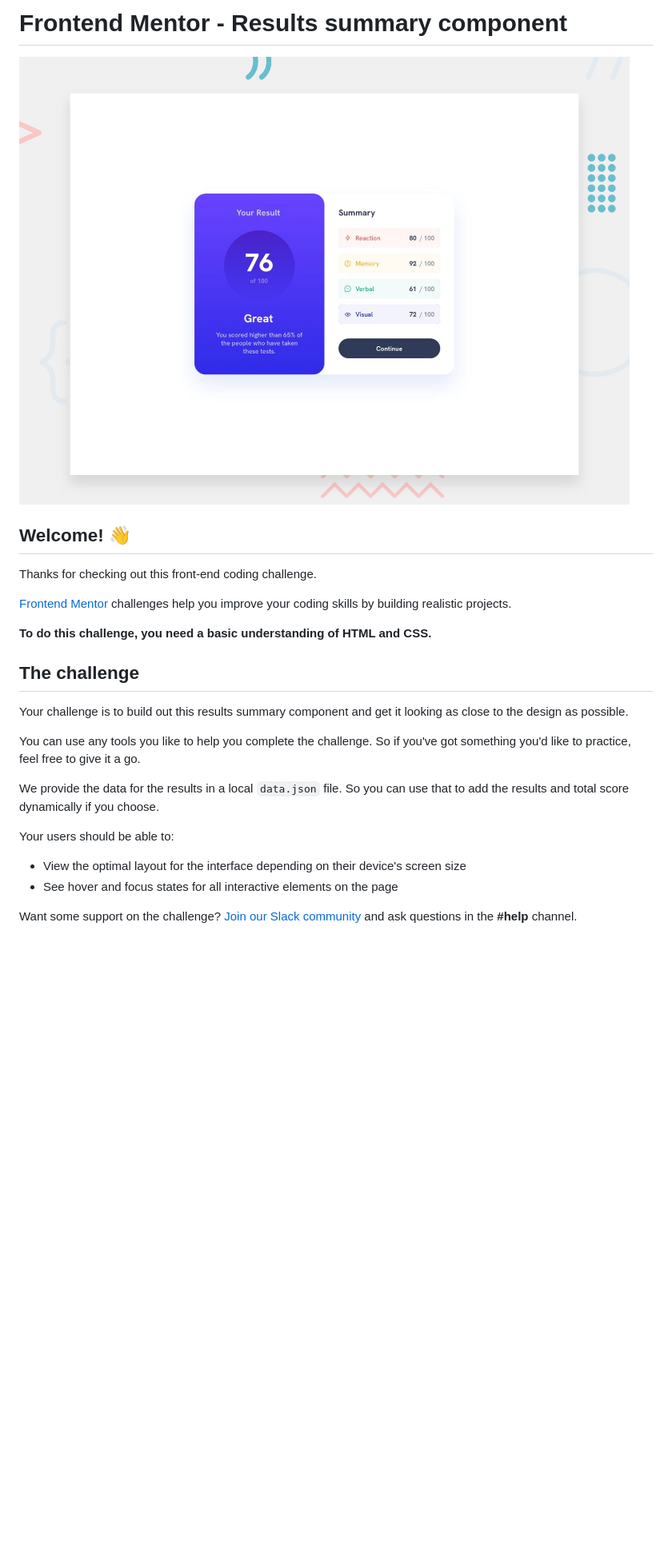
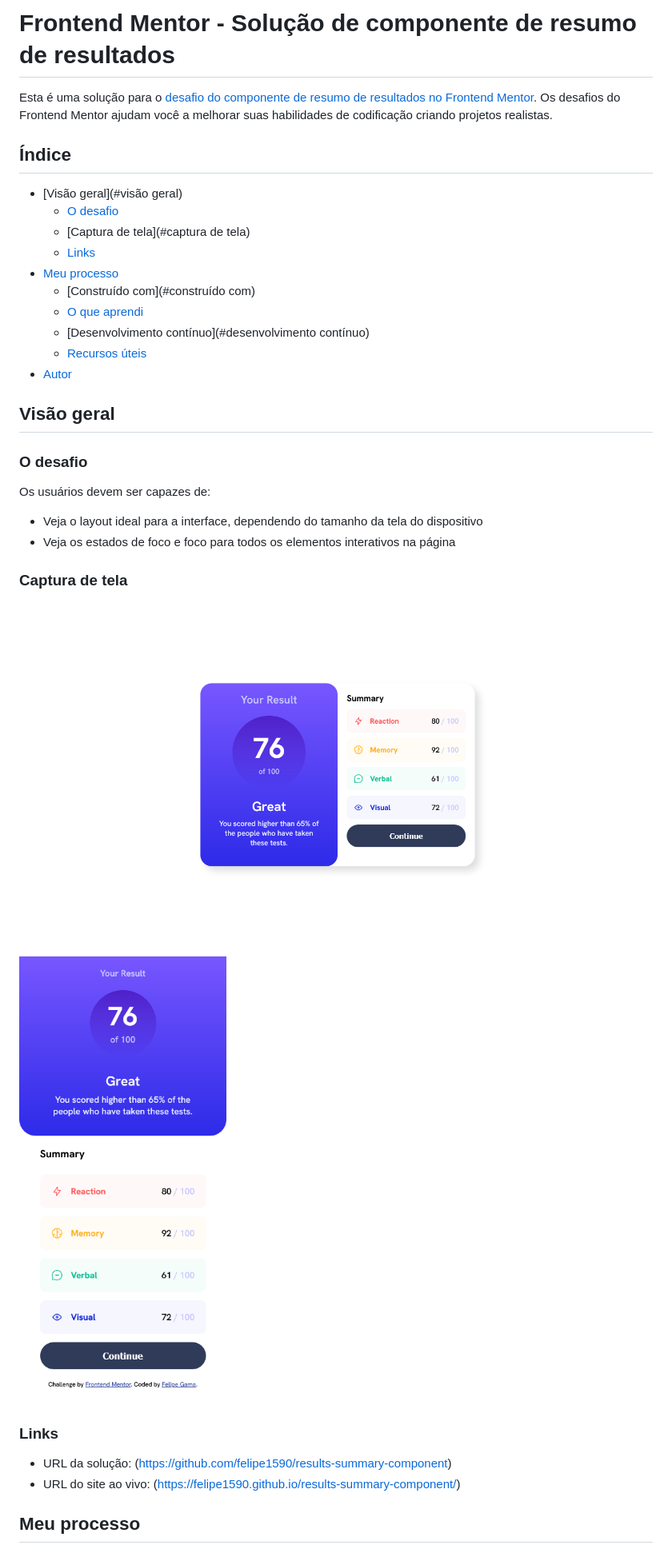
Before and after one commit to felipe1590/results-summary-component, a Markdown page: README.md, the part around one of its changes. Shown at 80% size. GitHub-like rendering; blank space fills up the shorter version.

Commit message:
README att

```diff
--- a/README.md
+++ b/README.md
@@ -1,27 +1,38 @@
-# Frontend Mentor - Results summary component
+# Frontend Mentor - Solução de componente de resumo de resultados
 
-![Design preview for the Results summary component coding challenge](./design/desktop-preview.jpg)
+Esta é uma solução para o [desafio do componente de resumo de resultados no Frontend Mentor](https://www.frontendmentor.io/challenges/results-summary-component-CE_K6s0maV). Os desafios do Frontend Mentor ajudam você a melhorar suas habilidades de codificação criando projetos realistas.
 
-## Welcome! 👋
+## Índice
 
-Thanks for checking out this front-end coding challenge.
+- [Visão geral](#visão geral)
+   - [O desafio](#o-desafio)
+   - [Captura de tela](#captura de tela)
+   - [Links](#links)
+- [Meu processo](#meu-processo)
+   - [Construído com](#construído com)
+   - [O que aprendi](#o-que-aprendi)
+   - [Desenvolvimento contínuo](#desenvolvimento contínuo)
+   - [Recursos úteis](#useful-resources)
+- [Autor](#autor)
 
-[Frontend Mentor](https://www.frontendmentor.io) challenges help you improve your coding skills by building realistic projects.
+## Visão geral
 
-**To do this challenge, you need a basic understanding of HTML and CSS.**
+### O desafio
 
-## The challenge
+Os usuários devem ser capazes de:
 
-Your challenge is to build out this results summary component and get it looking as close to the design as possible.
+- Veja o layout ideal para a interface, dependendo do tamanho da tela do dispositivo
+- Veja os estados de foco e foco para todos os elementos interativos na página
 
-You can use any tools you like to help you complete the challenge. So if you've got something you'd like to practice, feel free to give it a go.
+### Captura de tela
 
-We provide the data for the results in a local `data.json` file. So you can use that to add the results and total score dynamically if you choose.
+![](./screenshot/desktop.png)
+![](./screenshot/mobile.png)
 
-Your users should be able to:
+### Links
 
-- View the optimal layout for the interface depending on their device's screen size
-- See hover and focus states for all interactive elements on the page
+- URL da solução: (https://github.com/felipe1590/results-summary-component)
+- URL do site ao vivo: (https://felipe1590.github.io/results-summary-component/)
 
-Want some support on the challenge? [Join our Slack community](https://www.frontendmentor.io/slack) and ask questions in the **#help** channel.
+## Meu processo
 
```
Also changed, not shown: other parts of README.md (+36 -59 lines), README-template.md (deleted, +0 -78 lines).
